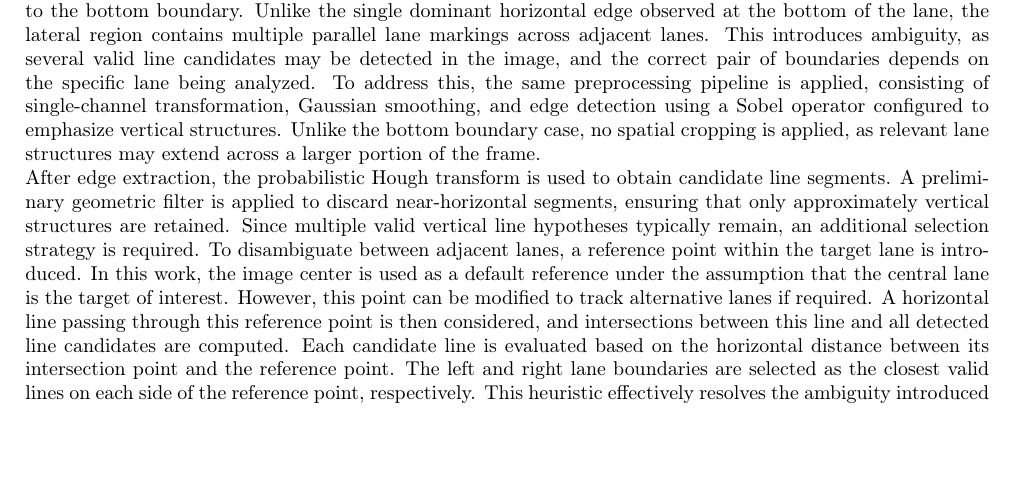
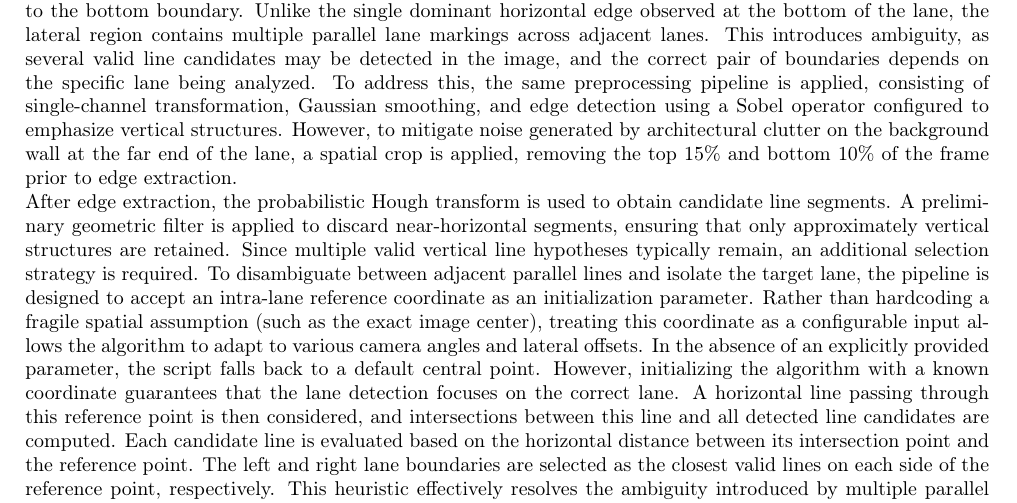
Before and after one commit to Mijanguitos/iacv_project, a LaTeX document (report/main.tex, which reads report/sections/04a_lane_detection.tex): part of page 5 of 19, cut so that both start at the same text, the shorter picture padded with empty space. Compiled offline with pdfLaTeX.

Commit message:
lane detection changes (top and bot crop) + definition of in lane point

```diff
--- a/report/sections/04a_lane_detection.tex
+++ b/report/sections/04a_lane_detection.tex
@@ -71,10 +71,10 @@ Among the remaining candidates, the most stable line is selected as the bottom b
 
 \subsubsection{Lateral boundary detection}
 The lateral boundaries of the bowling lane present a significantly more challenging detection problem compared to the bottom boundary. Unlike the single dominant horizontal edge observed at the bottom of the lane, the lateral region contains multiple parallel lane markings across adjacent lanes. This introduces ambiguity, as several valid line candidates may be detected in the image, and the correct pair of boundaries depends on the specific lane being analyzed.
-To address this, the same preprocessing pipeline is applied, consisting of single-channel transformation, Gaussian smoothing, and edge detection using a Sobel operator configured to emphasize vertical structures. Unlike the bottom boundary case, no spatial cropping is applied, as relevant lane structures may extend across a larger portion of the frame.
+To address this, the same preprocessing pipeline is applied, consisting of single-channel transformation, Gaussian smoothing, and edge detection using a Sobel operator configured to emphasize vertical structures. However, to mitigate noise generated by architectural clutter on the background wall at the far end of the lane, a spatial crop is applied, removing the top 15\% and bottom 10\% of the frame prior to edge extraction.
 
 After edge extraction, the probabilistic Hough transform is used to obtain candidate line segments. A preliminary geometric filter is applied to discard near-horizontal segments, ensuring that only approximately vertical structures are retained.
-Since multiple valid vertical line hypotheses typically remain, an additional selection strategy is required. To disambiguate between adjacent lanes, a reference point within the target lane is introduced. In this work, the image center is used as a default reference under the assumption that the central lane is the target of interest. However, this point can be modified to track alternative lanes if required.
+Since multiple valid vertical line hypotheses typically remain, an additional selection strategy is required. To disambiguate between adjacent parallel lines and isolate the target lane, the pipeline is designed to accept an intra-lane reference coordinate as an initialization parameter. Rather than hardcoding a fragile spatial assumption (such as the exact image center), treating this coordinate as a configurable input allows the algorithm to adapt to various camera angles and lateral offsets. In the absence of an explicitly provided parameter, the script falls back to a default central point. However, initializing the algorithm with a known coordinate guarantees that the lane detection focuses on the correct lane.
 A horizontal line passing through this reference point is then considered, and intersections between this line and all detected line candidates are computed. Each candidate line is evaluated based on the horizontal distance between its intersection point and the reference point. The left and right lane boundaries are selected as the closest valid lines on each side of the reference point, respectively.
 This heuristic effectively resolves the ambiguity introduced by multiple parallel lane structures by converting the problem into a geometric proximity selection task in one dimension.
 
```
